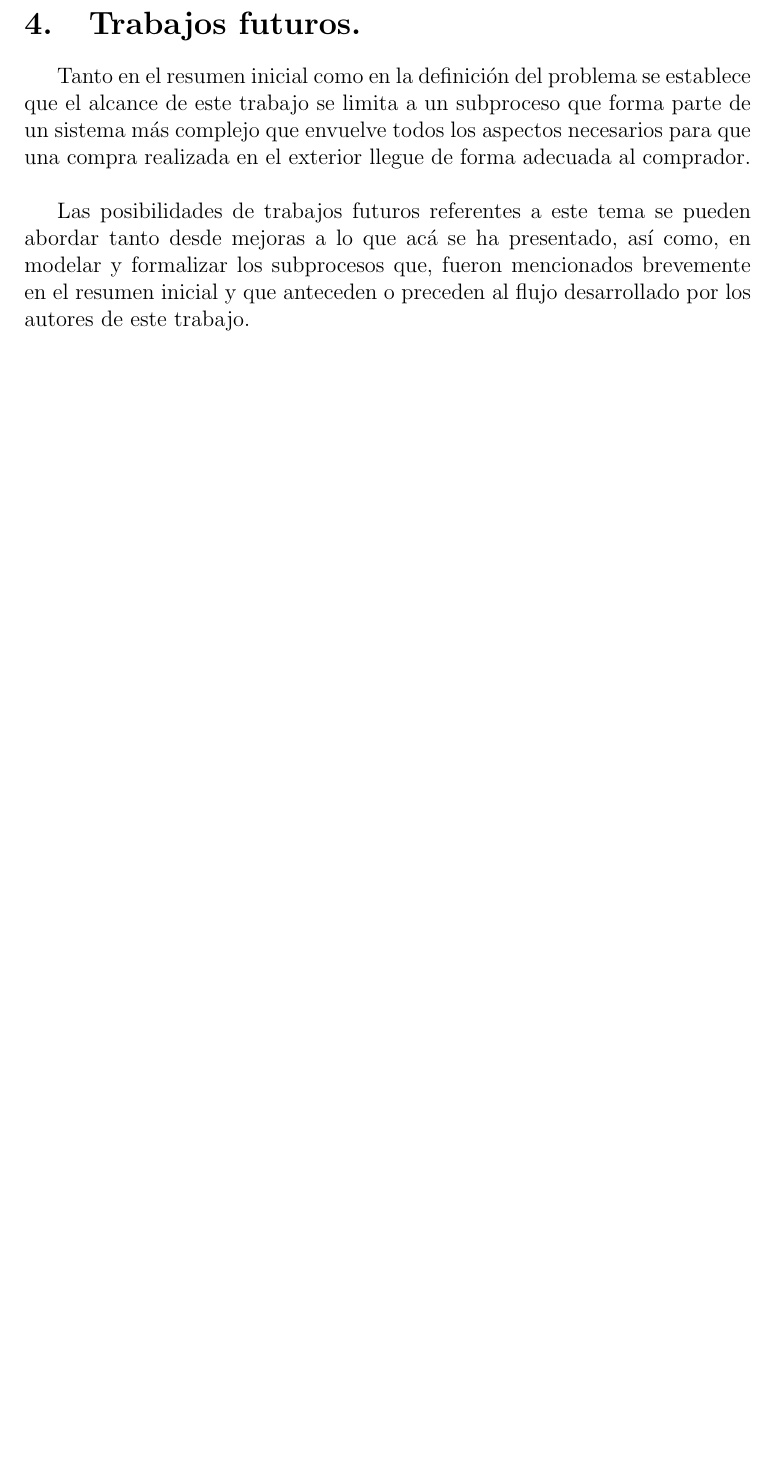
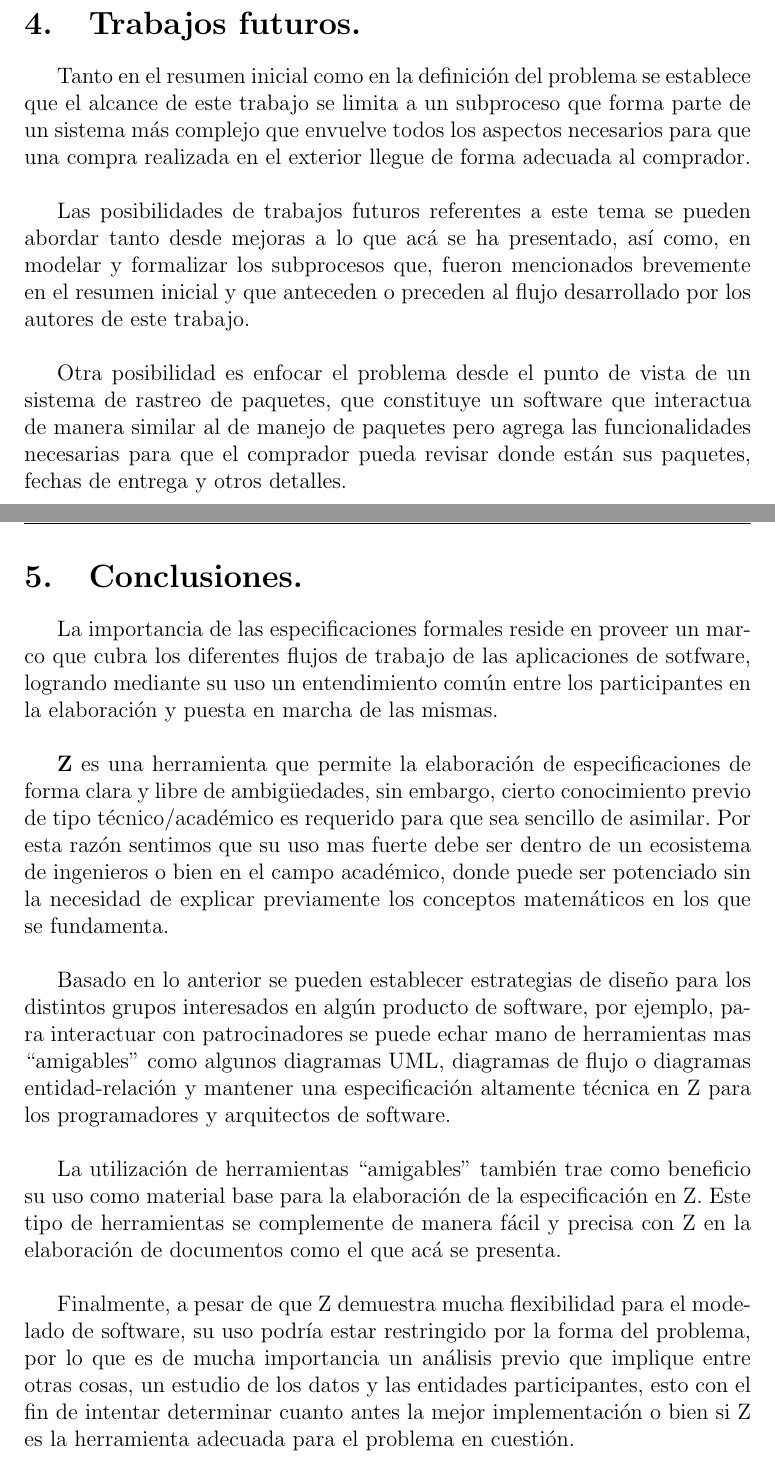
Before and after one commit to rkrdoCR/IngSoft_Z_Specification, a LaTeX document (IngSoft.tex): part of page 19 of 20 before the commit and two parts of pages 19 and 20 of 21 after it, the two joined at a grey line, cut so that both start at the same text, the shorter picture padded with empty space. Compiled offline with pdfLaTeX.

Commit message:
updated document

```diff
--- a/IngSoft.tex
+++ b/IngSoft.tex
@@ -755,23 +732,19 @@ Este esquema representa el otro posible estado final del sistema. La representac
 
 Como se aprecia en la Figura 6, el cambio en el sistema, a nivel de los paquetes, consiste en que el paquete pasa de estar \textit{enRuta} a \textit{enBodega}. El otro cambio es en referencia a la asignación del mensajero y los movimientos que esto provoca en los diferentes conjuntos de paquetes.
 
-%\newpage
-%\section{Resumen de entradas, salidas y respuestas.}
-%En esta sección se presenta un resumen de las operaciones del sistema, sus entradas, el subcaso que cubre cada una y el cambio que provocan, así como las respuestas para cada escenario.
-%
-%\subsection{Cuando la entrada es un paquete.}
-%El cuadro que se presenta a continuación resume el funcionamiento del sistema para cuando la entrada es de tipo \textit{Paquete}.
-%
-%
-%
-%\subsection{Cuando la entrada es un mensajero}
-%En el caso de los mensajeros, como consecuencia de la asignación de los paquetes pueden presentar dos estados a saber: \textit{asignado o disponible}. Este trabajo está centrado en el flujo que describe el movimiento de los paquetes por lo que el tema de la asignación de los mensajeros está definido en función de los paquetes y se manejan como respuestas (ver sección 3.3).
-
 \newpage
 \section{Trabajos futuros.}
 Tanto en el resumen inicial como en la definición del problema se establece que el alcance de este trabajo se limita a un subproceso que forma parte de un sistema más complejo que envuelve todos los aspectos necesarios para que una compra realizada en el exterior llegue de forma adecuada al comprador.\\[\baselineskip]
-\indent Las posibilidades de trabajos futuros referentes a este tema se pueden abordar tanto desde mejoras a lo que acá se ha presentado, así como, en modelar y formalizar los subprocesos que, fueron mencionados brevemente en el resumen inicial y que anteceden o preceden al flujo desarrollado por los autores de este trabajo.
+\indent Las posibilidades de trabajos futuros referentes a este tema se pueden abordar tanto desde mejoras a lo que acá se ha presentado, así como, en modelar y formalizar los subprocesos que, fueron mencionados brevemente en el resumen inicial y que anteceden o preceden al flujo desarrollado por los autores de este trabajo.\\[\baselineskip]
+\indent Otra posibilidad es enfocar el problema desde el punto de vista de un sistema de rastreo de paquetes, que constituye un software que interactua de manera similar al de manejo de paquetes pero agrega las funcionalidades necesarias para que el comprador pueda revisar donde están sus paquetes, fechas de entrega y otros detalles.
 
+\newpage
+\section{Conclusiones.}
+La importancia de las especificaciones formales reside en proveer un marco que cubra los diferentes flujos de trabajo de las aplicaciones de sotfware, logrando mediante su uso un entendimiento común entre los participantes en la elaboración y puesta en marcha de las mismas.\\[\baselineskip]
+\indent \textbf{Z} es una herramienta que permite la elaboración de especificaciones de forma clara y libre de ambigüedades, sin embargo, cierto conocimiento previo de tipo técnico/académico es requerido para que sea sencillo de asimilar. Por esta razón sentimos que su uso mas fuerte debe ser dentro de un ecosistema de ingenieros o bien en el campo académico, donde puede ser potenciado sin la necesidad de explicar previamente los conceptos matemáticos en los que se fundamenta.\\[\baselineskip]
+\indent Basado en lo anterior se pueden establecer estrategias de diseño para los distintos grupos interesados en algún producto de software, por ejemplo, para interactuar con patrocinadores se puede echar mano de herramientas mas ``amigables'' como algunos diagramas UML, diagramas de flujo o diagramas entidad-relación y mantener una especificación altamente técnica en Z para los programadores y arquitectos de software.\\[\baselineskip]
+\indent La utilización de herramientas ``amigables'' también trae como beneficio su uso como material base para la elaboración de la especificación en Z. Este tipo de herramientas se complemente de manera fácil y precisa con Z en la elaboración de documentos como el que acá se presenta. \\[\baselineskip]
+\indent Finalmente, a pesar de que Z demuestra mucha flexibilidad para el modelado de software, su uso podría estar restringido por la forma del problema, por lo que es de mucha importancia un análisis previo que implique entre otras cosas, un estudio de los datos y las entidades participantes, esto con el fin de intentar determinar cuanto antes la mejor implementación o bien si Z es la herramienta adecuada para el problema en cuestión.
 
 \newpage
 \begin{thebibliography}{00}
```
Also changed, not shown: IngSoft.tex (23 more changed lines).
